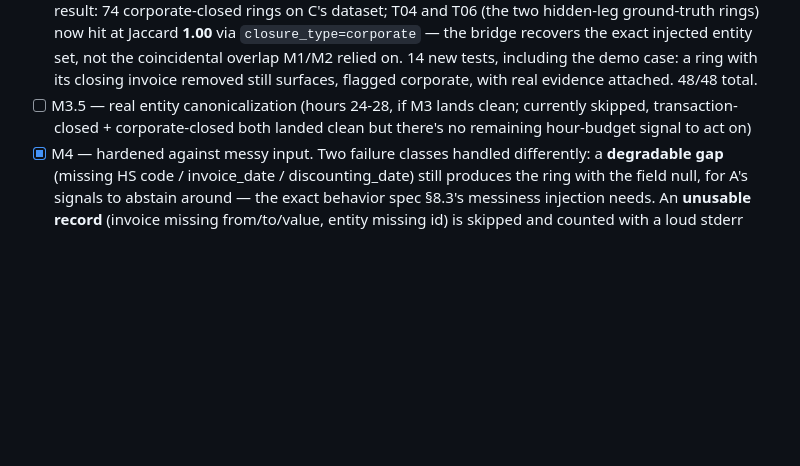
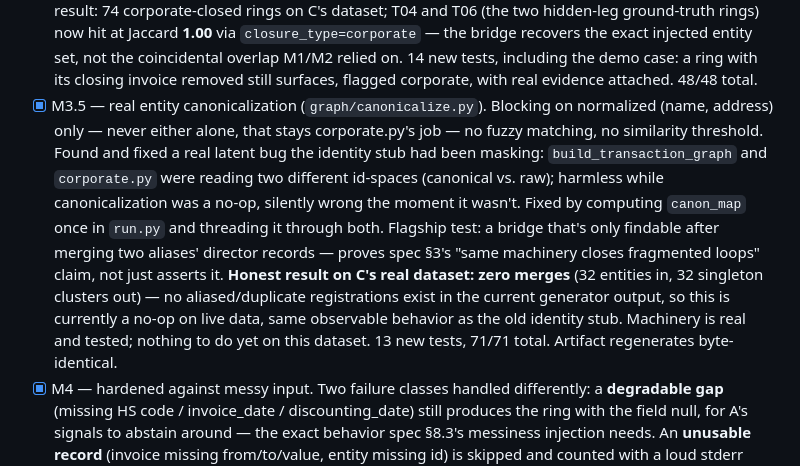
Before and after one commit to Oxyrine/Circe, a Markdown page: README.md, the part around the change. Drawn GitHub-style; blank space fills up the shorter version.

Commit message:
docs: update status checklist for M3.5

```diff
--- a/README.md
+++ b/README.md
@@ -59,9 +59,24 @@ pytest -q
       14 new tests, including the demo case: a ring with its closing
       invoice removed still surfaces, flagged corporate, with real
       evidence attached. 48/48 total.
-- [ ] M3.5 — real entity canonicalization (hours 24-28, if M3 lands clean;
-      currently skipped, transaction-closed + corporate-closed both landed
-      clean but there's no remaining hour-budget signal to act on)
+- [x] M3.5 — real entity canonicalization (`graph/canonicalize.py`).
+      Blocking on normalized (name, address) only — never either alone,
+      that stays corporate.py's job — no fuzzy matching, no similarity
+      threshold. Found and fixed a real latent bug the identity stub had
+      been masking: `build_transaction_graph` and `corporate.py` were
+      reading two different id-spaces (canonical vs. raw); harmless while
+      canonicalization was a no-op, silently wrong the moment it wasn't.
+      Fixed by computing `canon_map` once in `run.py` and threading it
+      through both. Flagship test: a bridge that's only findable after
+      merging two aliases' director records — proves spec §3's "same
+      machinery closes fragmented loops" claim, not just asserts it.
+      **Honest result on C's real dataset: zero merges** (32 entities in,
+      32 singleton clusters out) — no aliased/duplicate registrations
+      exist in the current generator output, so this is currently a
+      no-op on live data, same observable behavior as the old identity
+      stub. Machinery is real and tested; nothing to do yet on this
+      dataset. 13 new tests, 71/71 total. Artifact regenerates
+      byte-identical.
 - [x] M4 — hardened against messy input. Two failure classes handled
       differently: a **degradable gap** (missing HS code / invoice_date /
       discounting_date) still produces the ring with the field null, for
```
